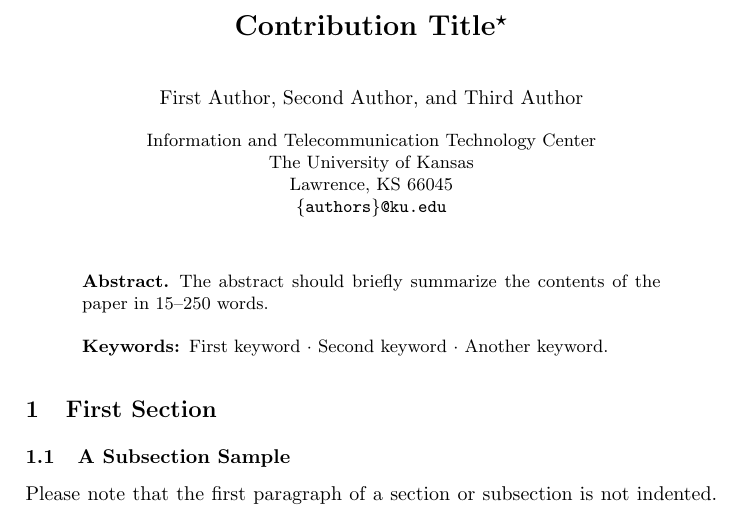
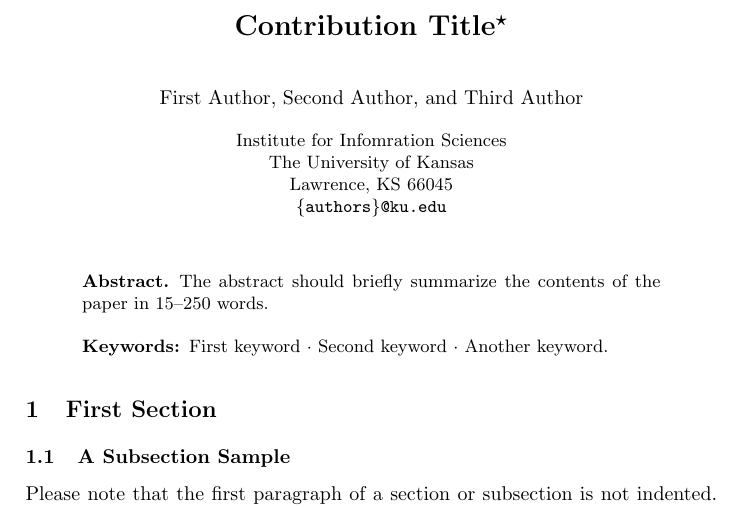
Before and after one commit to ku-sldg/llncs-template, a LaTeX paper (samplepaper.tex): part of page 1 of 3, cut so that both start at the same text. Compiled offline with pdfLaTeX.

Commit message:
Changing ITTC to I2S

```diff
--- a/samplepaper.tex
+++ b/samplepaper.tex
@@ -41,7 +41,7 @@ Third Author}
 % First names are abbreviated in the running head.
 % If there are more than two authors, 'et al.' is used.
 %
-\institute{Information and Telecommunication Technology Center \\ The
+\institute{Institute for Infomration Sciences \\ The
   University of Kansas \\ Lawrence, KS 66045 \\
   \email{\{authors\}@ku.edu}}
 %
```
